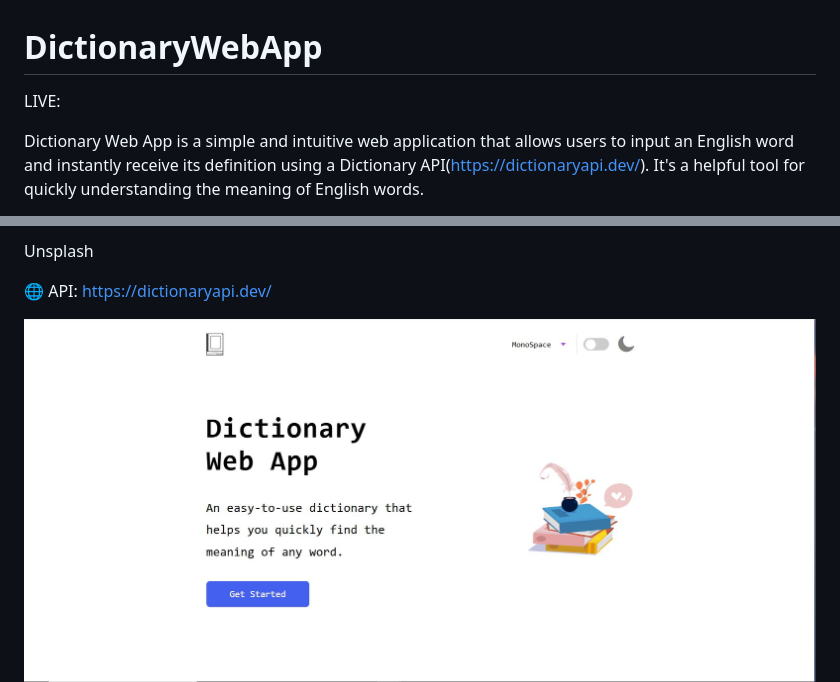
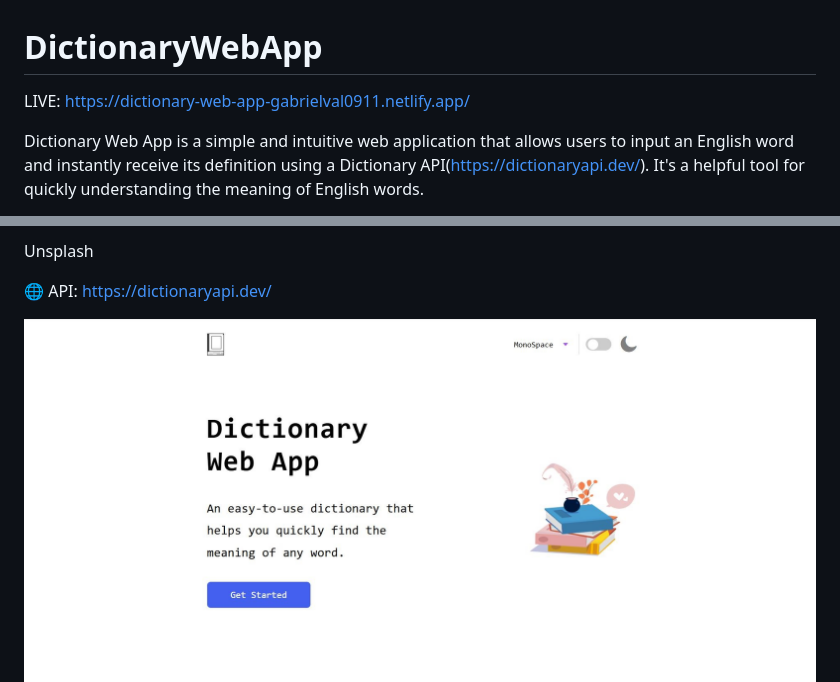
Before and after one commit to GabrielVal0911/DictionaryWebApp, a Markdown page: README.md, 2 parts joined by grey strips. GitHub-like rendering; pictures changed too: src/img/UI1.JPG.

```diff
--- a/README.md
+++ b/README.md
@@ -1,6 +1,6 @@
 # DictionaryWebApp
 
-LIVE:
+LIVE: https://dictionary-web-app-gabrielval0911.netlify.app/
 
 Dictionary Web App is a simple and intuitive web application that allows users to input an English word and instantly receive its definition using a Dictionary API(https://dictionaryapi.dev/). It's a helpful tool for quickly understanding the meaning of English words.
 
```
